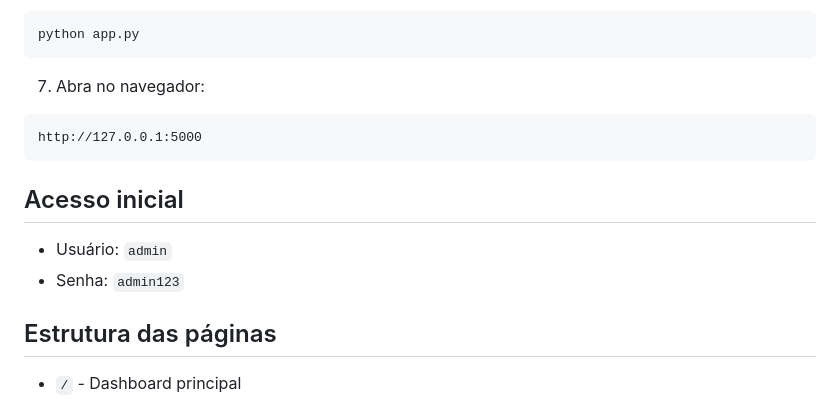
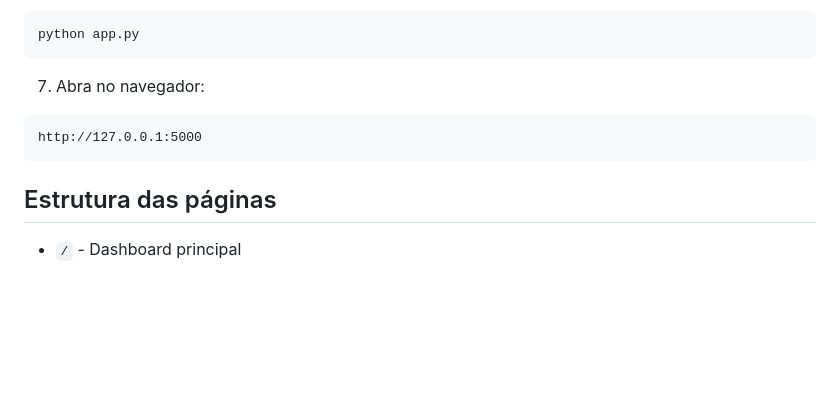
Before and after one commit to WaslleyPontes/MotoRent, a Markdown page: README.md, the part around the change. Drawn GitHub-style; blank space fills up the shorter version.

Commit message:
Atualizar o README.md

````diff
--- a/README.md
+++ b/README.md
@@ -76,11 +76,6 @@ python app.py
 http://127.0.0.1:5000
 ```
 
-## Acesso inicial
-
-- Usuário: `admin`
-- Senha: `admin123`
-
 ## Estrutura das páginas
 
 - `/` - Dashboard principal
````
